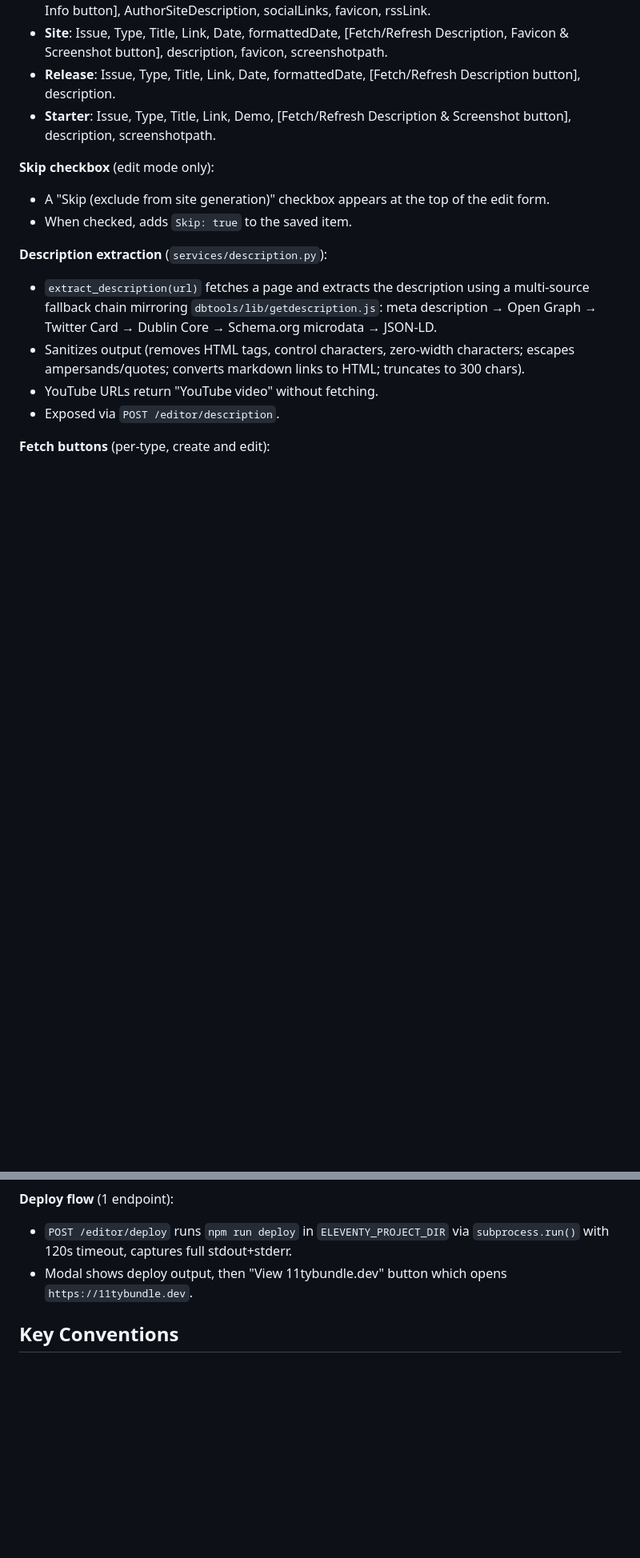
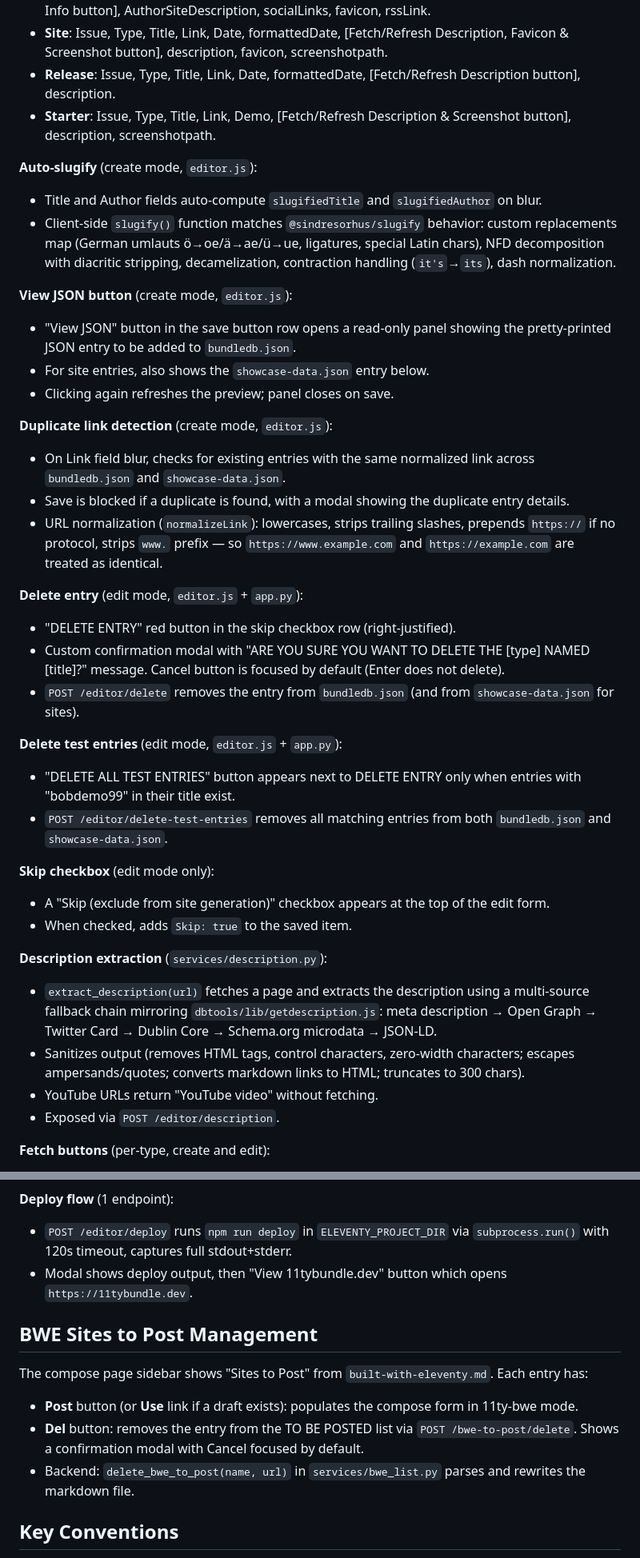
Before and after one commit to bobmonsour/social-posting, a Markdown page: CLAUDE.md, 2 parts joined by grey strips. Shown at 80% size. Drawn GitHub-style; blank space fills up the shorter version.

Commit message:
Update CLAUDE.md with recent editor and compose page changes
Documents auto-slugify, View JSON, duplicate link detection, delete
entry/test entries, BWE Sites to Post Del buttons, and cache-busting.

Co-Authored-By: Claude Opus 4.6 <noreply@anthropic.com>

```diff
--- a/CLAUDE.md
+++ b/CLAUDE.md
@@ -110,6 +111,29 @@ The `/editor` page provides search and edit for `bundledb.json` items, plus a cr
 - **Site**: Issue, Type, Title, Link, Date, formattedDate, [Fetch/Refresh Description, Favicon & Screenshot button], description, favicon, screenshotpath.
 - **Release**: Issue, Type, Title, Link, Date, formattedDate, [Fetch/Refresh Description button], description.
 - **Starter**: Issue, Type, Title, Link, Demo, [Fetch/Refresh Description & Screenshot button], description, screenshotpath.
+
+**Auto-slugify** (create mode, `editor.js`):
+- Title and Author fields auto-compute `slugifiedTitle` and `slugifiedAuthor` on blur.
+- Client-side `slugify()` function matches `@sindresorhus/slugify` behavior: custom replacements map (German umlauts ö→oe/ä→ae/ü→ue, ligatures, special Latin chars), NFD decomposition with diacritic stripping, decamelization, contraction handling (`it's`→`its`), dash normalization.
+
+**View JSON button** (create mode, `editor.js`):
+- "View JSON" button in the save button row opens a read-only panel showing the pretty-printed JSON entry to be added to `bundledb.json`.
+- For site entries, also shows the `showcase-data.json` entry below.
+- Clicking again refreshes the preview; panel closes on save.
+
+**Duplicate link detection** (create mode, `editor.js`):
+- On Link field blur, checks for existing entries with the same normalized link across `bundledb.json` and `showcase-data.json`.
+- Save is blocked if a duplicate is found, with a modal showing the duplicate entry details.
+- URL normalization (`normalizeLink`): lowercases, strips trailing slashes, prepends `https://` if no protocol, strips `www.` prefix — so `https://www.example.com` and `https://example.com` are treated as identical.
+
+**Delete entry** (edit mode, `editor.js` + `app.py`):
+- "DELETE ENTRY" red button in the skip checkbox row (right-justified).
+- Custom confirmation modal with "ARE YOU SURE YOU WANT TO DELETE THE [type] NAMED [title]?" message. Cancel button is focused by default (Enter does not delete).
+- `POST /editor/delete` removes the entry from `bundledb.json` (and from `showcase-data.json` for sites).
+
+**Delete test entries** (edit mode, `editor.js` + `app.py`):
+- "DELETE ALL TEST ENTRIES" button appears next to DELETE ENTRY only when entries with "bobdemo99" in their title exist.
+- `POST /editor/delete-test-entries` removes all matching entries from both `bundledb.json` and `showcase-data.json`.
 
 **Skip checkbox** (edit mode only):
 - A "Skip (exclude from site generation)" checkbox appears at the top of the edit form.
@@ -195,6 +219,13 @@ The `/editor` page provides search and edit for `bundledb.json` items, plus a cr
 - `POST /editor/deploy` runs `npm run deploy` in `ELEVENTY_PROJECT_DIR` via `subprocess.run()` with 120s timeout, captures full stdout+stderr.
 - Modal shows deploy output, then "View 11tybundle.dev" button which opens `https://11tybundle.dev`.
 
+## BWE Sites to Post Management
+
+The compose page sidebar shows "Sites to Post" from `built-with-eleventy.md`. Each entry has:
+- **Post** button (or **Use** link if a draft exists): populates the compose form in 11ty-bwe mode.
+- **Del** button: removes the entry from the TO BE POSTED list via `POST /bwe-to-post/delete`. Shows a confirmation modal with Cancel focused by default.
+- Backend: `delete_bwe_to_post(name, url)` in `services/bwe_list.py` parses and rewrites the markdown file.
+
 ## Key Conventions
 
 - All paths in `app.py` are `__file__`-relative via `_BASE_DIR` (not CWD-relative).
```
Also changed, not shown: other parts of CLAUDE.md (+4 -2 lines).
